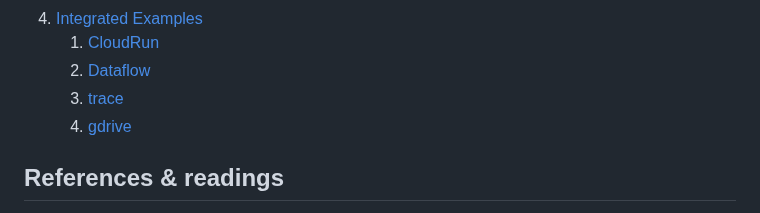
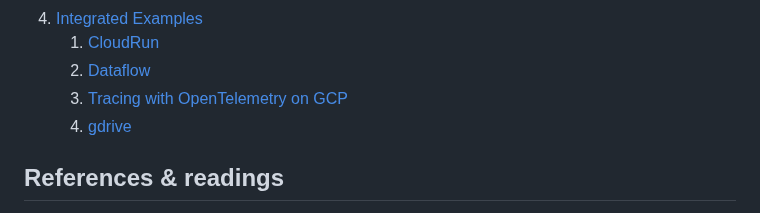
Before and after one commit to nakamasato/golang-training, a Markdown page: README.md, the part around the change. GitHub-like rendering.

```diff
--- a/README.md
+++ b/README.md
@@ -80,7 +80,7 @@ go1.22
 1. [Integrated Examples](integrated-examples/)
     1. [CloudRun](integrated-examples/cloudrun/)
     1. [Dataflow](integrated-examples/dataflow/)
-    1. [trace](integrated-examples/trace/)
+    1. [Tracing with OpenTelemetry on GCP](integrated-examples/trace/)
     1. [gdrive](integrated-examples/gdrive/)
 
 ## References & readings
```
Also changed, not shown: integrated-examples/trace/README.md (+1 -1 lines), pragmatic-cases/opentelemetry/README.md (+2 -1 lines).
